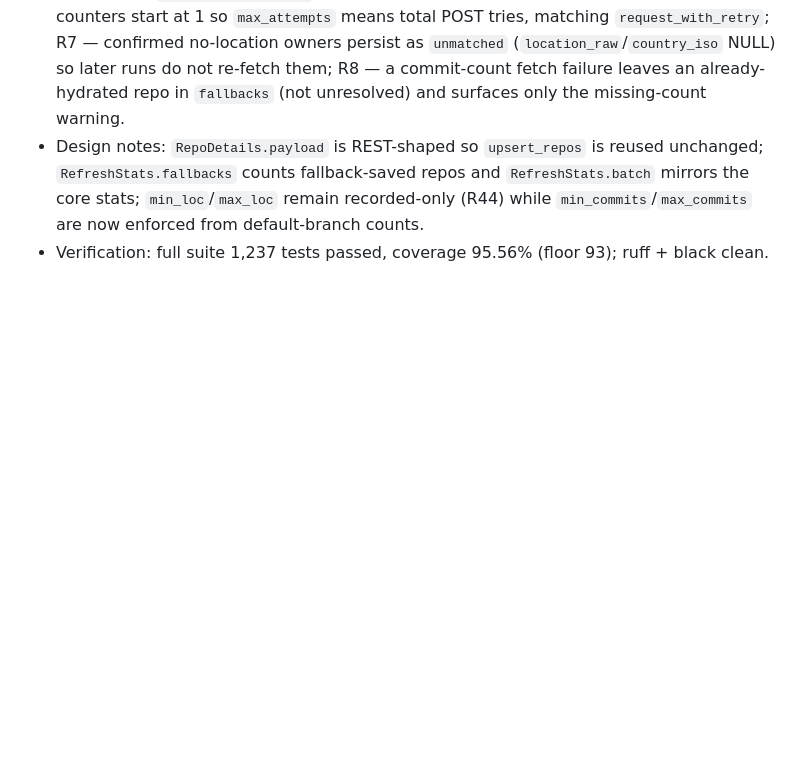
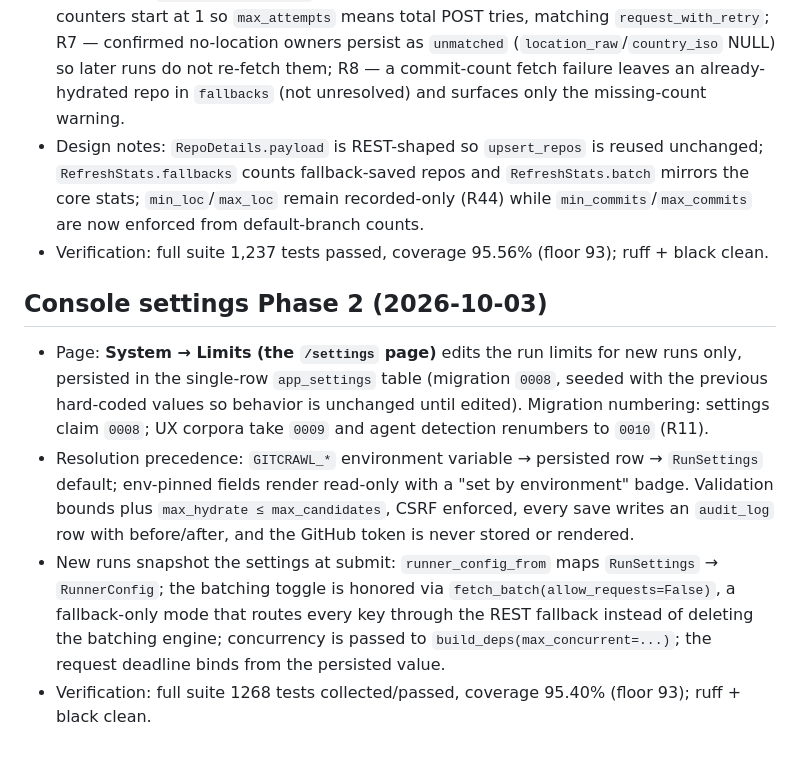
Before and after one commit to Thabettt/gitcrawl, a Markdown page: docs/development-log.md, the part around the change. Rendered like a GitHub page; blank space fills up the shorter version.

Commit message:
docs: settings page, corpus profile, and outcome

```diff
--- a/docs/development-log.md
+++ b/docs/development-log.md
@@ -262,3 +262,10 @@ node --test tests/js/rownav.test.mjs tests/js/applib.test.mjs
 - Rulings: R1 — REST fallback failures in `refresh_repos_batched` surface as `unresolved` with a reason, and `PartialResultsError` propagates loudly (SSO abort); R5 — per-key attempt counters start at 1 so `max_attempts` means total POST tries, matching `request_with_retry`; R7 — confirmed no-location owners persist as `unmatched` (`location_raw`/`country_iso` NULL) so later runs do not re-fetch them; R8 — a commit-count fetch failure leaves an already-hydrated repo in `fallbacks` (not unresolved) and surfaces only the missing-count warning.
 - Design notes: `RepoDetails.payload` is REST-shaped so `upsert_repos` is reused unchanged; `RefreshStats.fallbacks` counts fallback-saved repos and `RefreshStats.batch` mirrors the core stats; `min_loc`/`max_loc` remain recorded-only (R44) while `min_commits`/`max_commits` are now enforced from default-branch counts.
 - Verification: full suite 1,237 tests passed, coverage 95.56% (floor 93); ruff + black clean.
+
+## Console settings Phase 2 (2026-10-03)
+
+- Page: **System → Limits (the `/settings` page)** edits the run limits for new runs only, persisted in the single-row `app_settings` table (migration `0008`, seeded with the previous hard-coded values so behavior is unchanged until edited). Migration numbering: settings claim `0008`; UX corpora take `0009` and agent detection renumbers to `0010` (R11).
+- Resolution precedence: `GITCRAWL_*` environment variable → persisted row → `RunSettings` default; env-pinned fields render read-only with a "set by environment" badge. Validation bounds plus `max_hydrate ≤ max_candidates`, CSRF enforced, every save writes an `audit_log` row with before/after, and the GitHub token is never stored or rendered.
+- New runs snapshot the settings at submit: `runner_config_from` maps `RunSettings` → `RunnerConfig`; the batching toggle is honored via `fetch_batch(allow_requests=False)`, a fallback-only mode that routes every key through the REST fallback instead of deleting the batching engine; concurrency is passed to `build_deps(max_concurrent=...)`; the request deadline binds from the persisted value.
+- Verification: full suite 1268 tests collected/passed, coverage 95.40% (floor 93); ruff + black clean.
```
Also changed, not shown: design/corpus-building-efficient-engineering.md (+1 -1 lines), docs/environment.md (+20 -0 lines).
